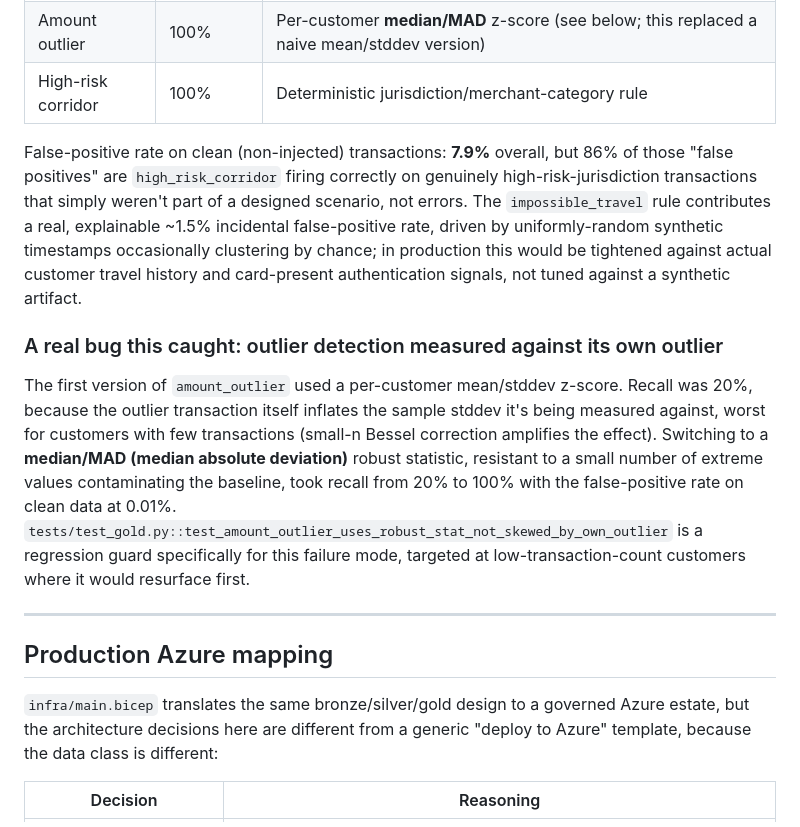
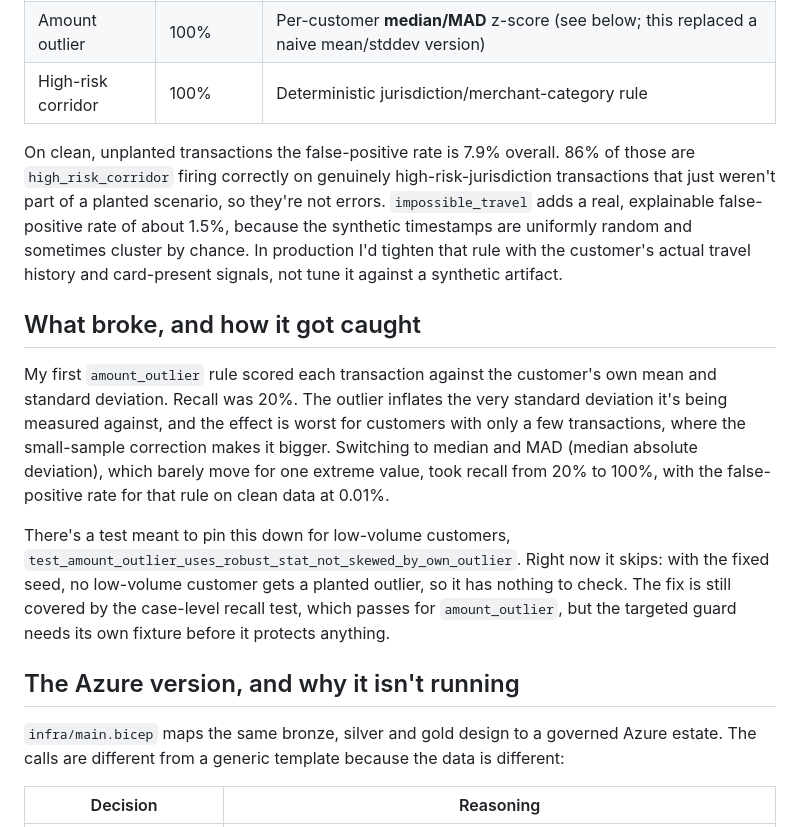
Before and after one commit to vabhishek8/aml-transaction-monitoring-pipeline, a Markdown page: README.md, the part around one of its changes. Drawn GitHub-style.

```diff
--- a/README.md
+++ b/README.md
@@ -99,37 +69,17 @@ row-level recall would be testing the wrong thing.
 | Amount outlier | 100% | Per-customer **median/MAD** z-score (see below; this replaced a naive mean/stddev version) |
 | High-risk corridor | 100% | Deterministic jurisdiction/merchant-category rule |
 
-False-positive rate on clean (non-injected) transactions: **7.9%** overall,
-but 86% of those "false positives" are `high_risk_corridor` firing correctly
-on genuinely high-risk-jurisdiction transactions that simply weren't part of
-a designed scenario, not errors. The `impossible_travel` rule contributes
-a real, explainable ~1.5% incidental false-positive rate, driven by
-uniformly-random synthetic timestamps occasionally clustering by chance;
-in production this would be tightened against actual customer travel
-history and card-present authentication signals, not tuned against a
-synthetic artifact.
+On clean, unplanted transactions the false-positive rate is 7.9% overall. 86% of those are `high_risk_corridor` firing correctly on genuinely high-risk-jurisdiction transactions that just weren't part of a planted scenario, so they're not errors. `impossible_travel` adds a real, explainable false-positive rate of about 1.5%, because the synthetic timestamps are uniformly random and sometimes cluster by chance. In production I'd tighten that rule with the customer's actual travel history and card-present signals, not tune it against a synthetic artifact.
 
-### A real bug this caught: outlier detection measured against its own outlier
+## What broke, and how it got caught
 
-The first version of `amount_outlier` used a per-customer mean/stddev
-z-score. Recall was 20%, because the outlier transaction itself inflates
-the sample stddev it's being measured against, worst for customers with
-few transactions (small-n Bessel correction amplifies the effect). Switching
-to a **median/MAD (median absolute deviation)** robust statistic, resistant
-to a small number of extreme values contaminating the baseline, took
-recall from 20% to 100% with the false-positive rate on clean data at
-0.01%. `tests/test_gold.py::test_amount_outlier_uses_robust_stat_not_skewed_by_own_outlier`
-is a regression guard specifically for this failure mode, targeted at
-low-transaction-count customers where it would resurface first.
+My first `amount_outlier` rule scored each transaction against the customer's own mean and standard deviation. Recall was 20%. The outlier inflates the very standard deviation it's being measured against, and the effect is worst for customers with only a few transactions, where the small-sample correction makes it bigger. Switching to median and MAD (median absolute deviation), which barely move for one extreme value, took recall from 20% to 100%, with the false-positive rate for that rule on clean data at 0.01%.
 
----
+There's a test meant to pin this down for low-volume customers, `test_amount_outlier_uses_robust_stat_not_skewed_by_own_outlier`. Right now it skips: with the fixed seed, no low-volume customer gets a planted outlier, so it has nothing to check. The fix is still covered by the case-level recall test, which passes for `amount_outlier`, but the targeted guard needs its own fixture before it protects anything.
 
-## Production Azure mapping
+## The Azure version, and why it isn't running
 
-`infra/main.bicep` translates the same bronze/silver/gold design to a
-governed Azure estate, but the architecture decisions here are different
-from a generic "deploy to Azure" template, because the data class is
-different:
+`infra/main.bicep` maps the same bronze, silver and gold design to a governed Azure estate. The calls are different from a generic template because the data is different:
 
 | Decision | Reasoning |
 |---|---|
```
Also changed, not shown: other parts of README.md (+18 -53 lines).
